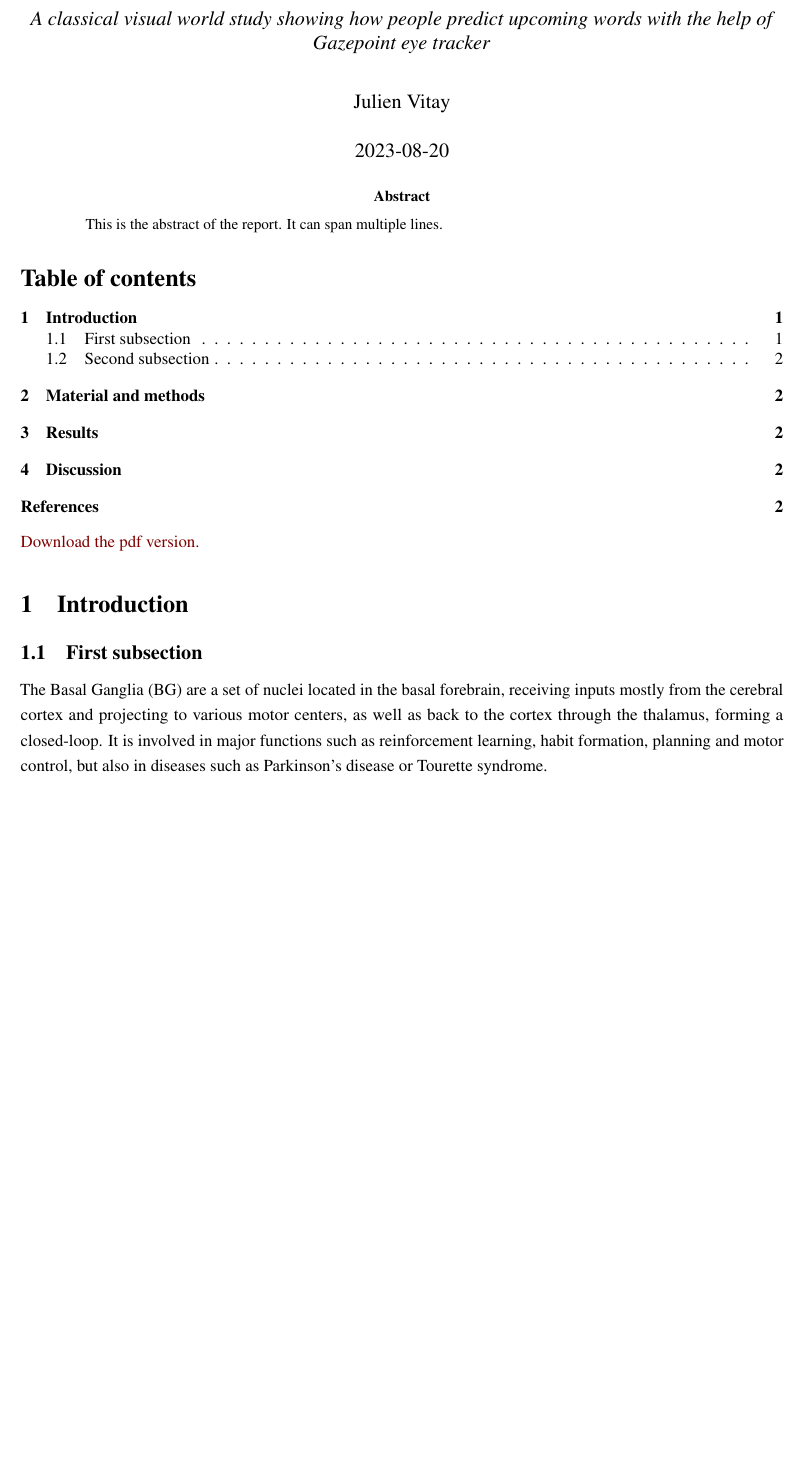
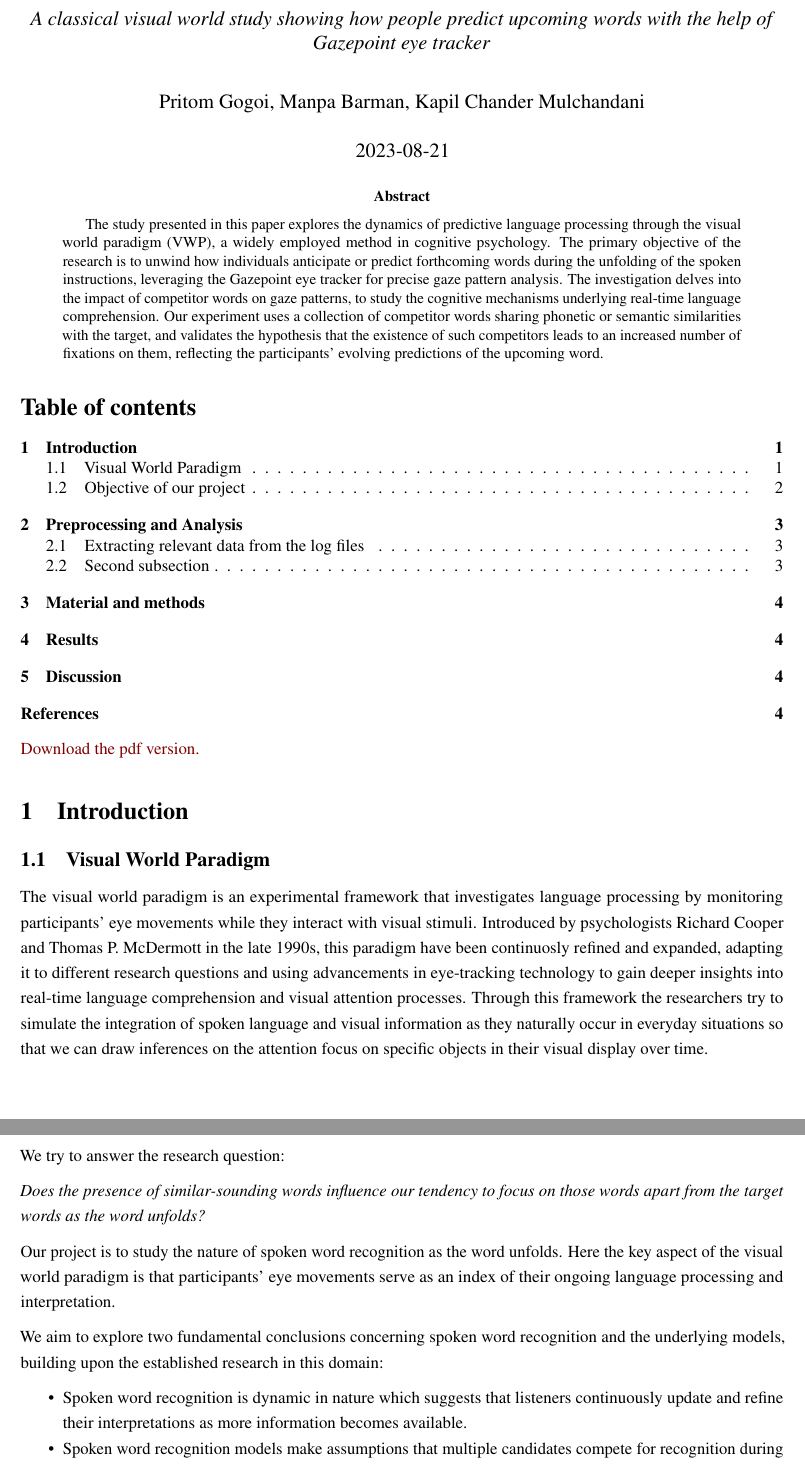
Before and after one commit to ReboreExplore/visual_world_paradigm_project, a LaTeX paper (report/src/report.tex): part of page 1 of 2 before the commit and two parts of pages 1 and 2 of 4 after it, the two joined at a grey line, cut so that both start at the same text, the shorter picture padded with empty space. Compiled offline with pdfLaTeX.

Commit message:
added text content to my section

```diff
--- a/report/src/report.tex
+++ b/report/src/report.tex
@@ -217,7 +217,7 @@
 \urlstyle{same} % disable monospaced font for URLs
 \hypersetup{
   pdftitle={Visual World Paradigm},
-  pdfauthor={Julien Vitay},
+  pdfauthor={Pritom Gogoi, Manpa Barman, Kapil Chander Mulchandani},
   colorlinks=true,
   linkcolor={blue},
   filecolor={Maroon},
@@ -234,15 +234,27 @@
 \makeatother
 \subtitle{\emph{A classical visual world study showing how people
 predict upcoming words with the help of Gazepoint eye tracker}}
-\author{Julien Vitay}
-\date{2023-08-20}
+\author{Pritom Gogoi, Manpa Barman, Kapil Chander Mulchandani}
+\date{2023-08-21}
 
 \begin{document}
 \maketitle
 \begin{abstract}
-This is the abstract of the report. It can span multiple lines.
+The study presented in this paper explores the dynamics of predictive
+language processing through the visual world paradigm (VWP), a widely
+employed method in cognitive psychology. The primary objective of the
+research is to unwind how individuals anticipate or predict forthcoming
+words during the unfolding of the spoken instructions, leveraging the
+Gazepoint eye tracker for precise gaze pattern analysis. The
+investigation delves into the impact of competitor words on gaze
+patterns, to study the cognitive mechanisms underlying real-time
+language comprehension. Our experiment uses a collection of competitor
+words sharing phonetic or semantic similarities with the target, and
+validates the hypothesis that the existence of such competitors leads to
+an increased number of fixations on them, reflecting the participants'
+evolving predictions of the upcoming word.
 \end{abstract}
-\ifdefined\Shaded\renewenvironment{Shaded}{\begin{tcolorbox}[frame hidden, sharp corners, enhanced, borderline west={3pt}{0pt}{shadecolor}, interior hidden, breakable, boxrule=0pt]}{\end{tcolorbox}}\fi
+\ifdefined\Shaded\renewenvironment{Shaded}{\begin{tcolorbox}[frame hidden, interior hidden, boxrule=0pt, borderline west={3pt}{0pt}{shadecolor}, sharp corners, breakable, enhanced]}{\end{tcolorbox}}\fi
 
 \renewcommand*\contentsname{Table of contents}
 {
@@ -251,18 +263,53 @@ This is the abstract of the report. It can span multiple lines.
 \tableofcontents
 }
 \setstretch{1.25}
-\href{report.pdf}{Download the pdf version.}
+\href{./report/docs/report.pdf}{Download the pdf version.}
 
 \hypertarget{introduction}{%
 \section{Introduction}\label{introduction}}
 
-\hypertarget{first-subsection}{%
-\subsection{First subsection}\label{first-subsection}}
+\hypertarget{visual-world-paradigm}{%
+\subsection{Visual World Paradigm}\label{visual-world-paradigm}}
 
-The Basal Ganglia (BG) are a set of nuclei located in the basal
-forebrain, receiving inputs mostly from the cerebral cortex and
-projecting to various motor centers, as well as back to the cortex
-through the thalamus, forming a closed-loop. It is involved in major
-functions such as reinforcement learning, habit formation, planning and
-motor control, but also in diseases such as Parkinson's disease or
-Tourette syndrome.
+The visual world paradigm is an experimental framework that investigates
+language processing by monitoring participants' eye movements while they
+interact with visual stimuli. Introduced by psychologists Richard Cooper
+and Thomas P. McDermott in the late 1990s, this paradigm have been
+continuosly refined and expanded, adapting it to different research
+questions and using advancements in eye-tracking technology to gain
+deeper insights into real-time language comprehension and visual
+attention processes. Through this framework the researchers try to
+simulate the integration of spoken language and visual information as
+they naturally occur in everyday situations so that we can draw
+inferences on the attention focus on specific objects in their visual
+display over time.
+
+\hypertarget{objective-of-our-project}{%
+\subsection{Objective of our project}\label{objective-of-our-project}}
+
+We try to answer the research question:
+
+\emph{Does the presence of similar-sounding words influence our tendency
+to focus on those words apart from the target words as the word
+unfolds?}
+
+Our project is to study the nature of spoken word recognition as the
+word unfolds. Here the key aspect of the visual world paradigm is that
+participants' eye movements serve as an index of their ongoing language
+processing and interpretation.
+
+We aim to explore two fundamental conclusions concerning spoken word
+recognition and the underlying models, building upon the established
+research in this domain:
+
+\begin{itemize}
+\tightlist
+\item
+  Spoken word recognition is dynamic in nature which suggests that
+  listeners continuously update and refine their interpretations as more
+  information becomes available.
+\item
+  Spoken word recognition models make assumptions that multiple
+  candidates compete for recognition during the unfolding of the spoken
+  word.
+\end{itemize}
@@ -268,0 +351,5 @@ Tourette syndrome.
+\hypertarget{preprocessing-and-analysis}{%
+\section{Preprocessing and Analysis}\label{preprocessing-and-analysis}}
+
+\hypertarget{extracting-relevant-data-from-the-log-files}{%
+\subsection{Extracting relevant data from the log
```
Also changed, not shown: report/docs/report.pdf, report/src/report.tex (75 more changed lines), 5 other files.
